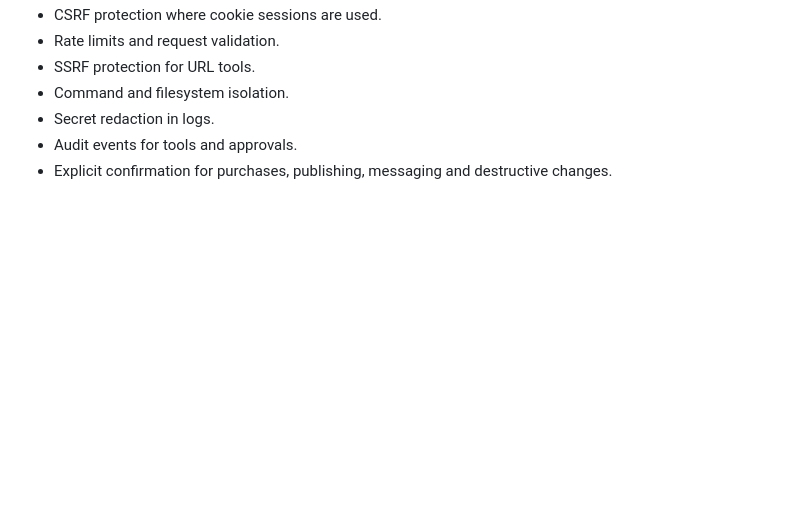
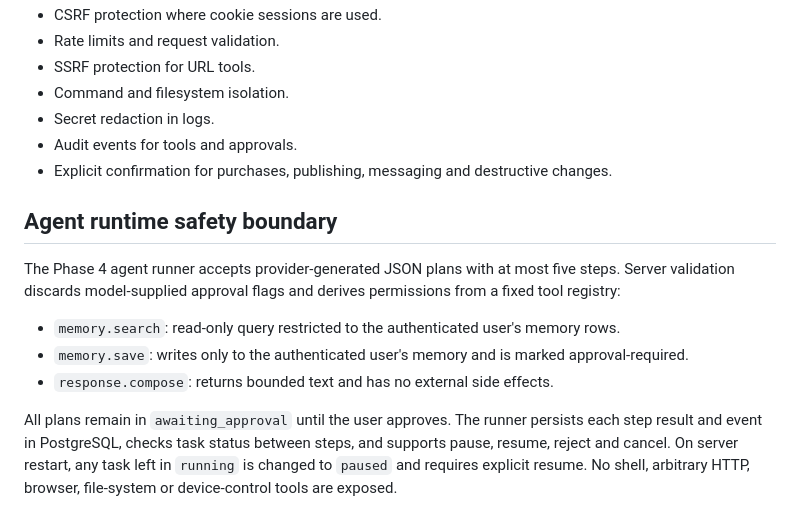
Before and after one commit to vanshrajput578/Codebuddy.ai, a Markdown page: docs/ARCHITECTURE.md, the part around the change. Rendered like a GitHub page; blank space fills up the shorter version.

Commit message:
Document agent tool allowlist and approval security boundary

```diff
--- a/docs/ARCHITECTURE.md
+++ b/docs/ARCHITECTURE.md
@@ -66,3 +66,13 @@ Support chat-only operation without workers or sandbox infrastructure. Free tier
 - Secret redaction in logs.
 - Audit events for tools and approvals.
 - Explicit confirmation for purchases, publishing, messaging and destructive changes.
+
+
+## Agent runtime safety boundary
+
+The Phase 4 agent runner accepts provider-generated JSON plans with at most five steps. Server validation discards model-supplied approval flags and derives permissions from a fixed tool registry:
+- `memory.search`: read-only query restricted to the authenticated user's memory rows.
+- `memory.save`: writes only to the authenticated user's memory and is marked approval-required.
+- `response.compose`: returns bounded text and has no external side effects.
+
+All plans remain in `awaiting_approval` until the user approves. The runner persists each step result and event in PostgreSQL, checks task status between steps, and supports pause, resume, reject and cancel. On server restart, any task left in `running` is changed to `paused` and requires explicit resume. No shell, arbitrary HTTP, browser, file-system or device-control tools are exposed.
```
